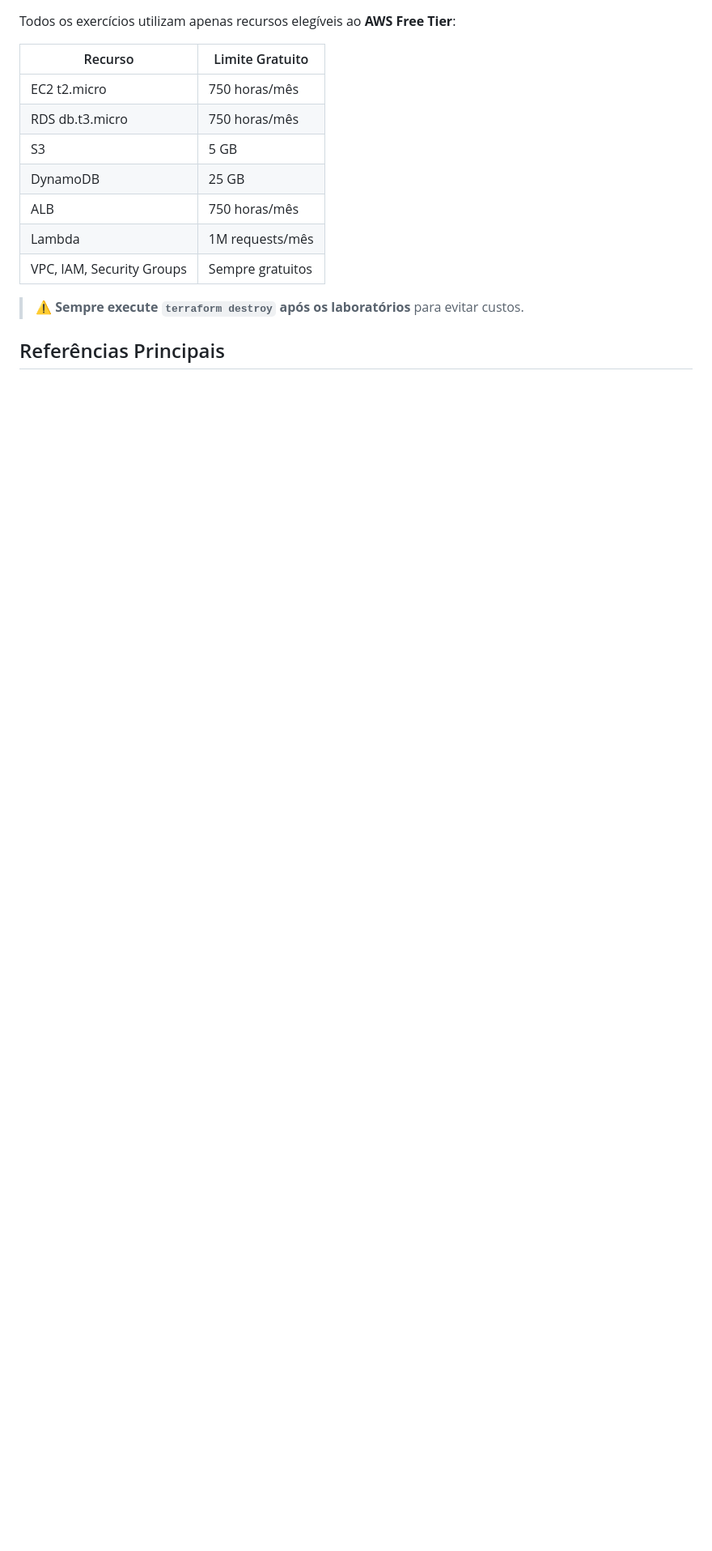
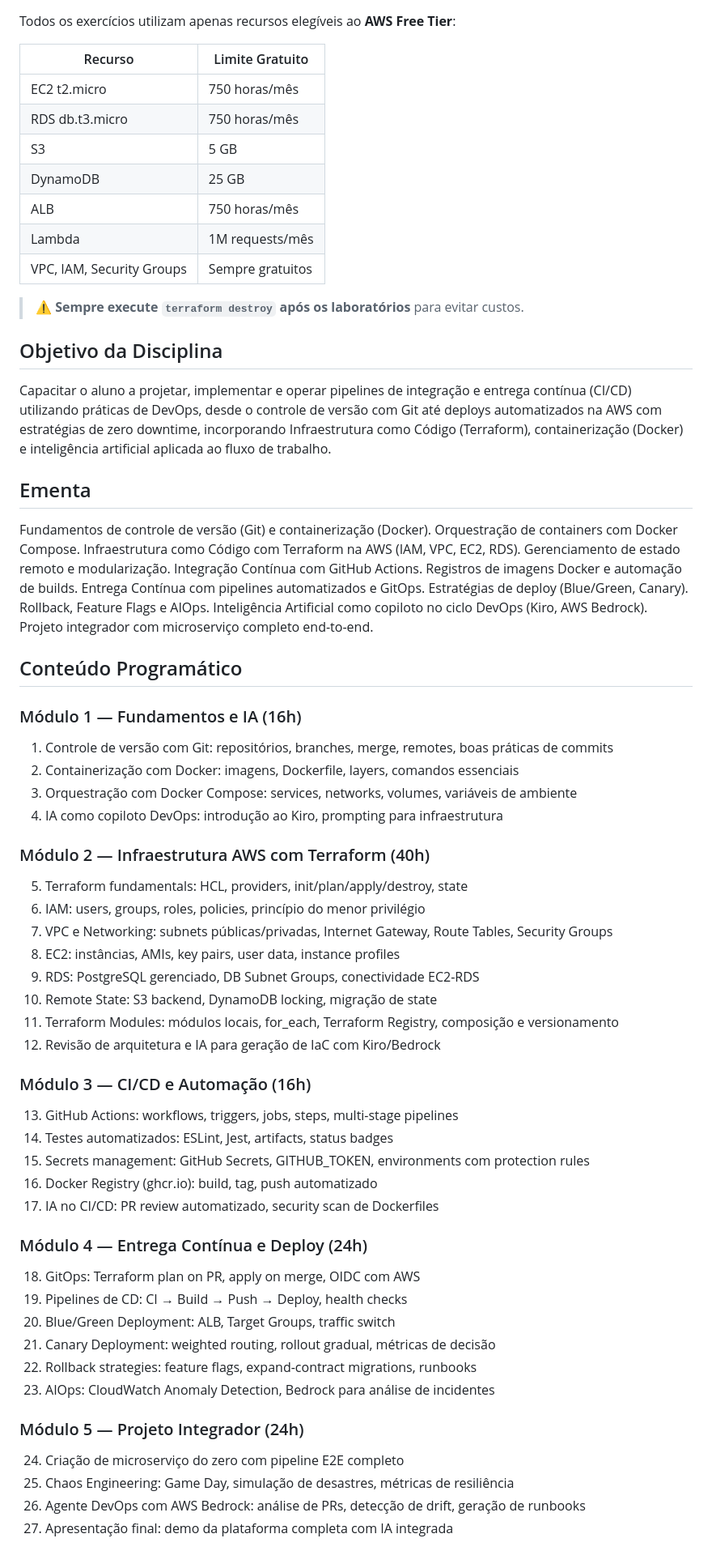
Before and after one commit to AleTavares/devops_20262, a Markdown page: README.md, the part around one of its changes. Shown at 81% size. GitHub-like rendering; blank space fills up the shorter version.

Commit message:
docs: atualiza README.md

```diff
--- a/README.md
+++ b/README.md
@@ -167,4 +167,50 @@ Todos os exercícios utilizam apenas recursos elegíveis ao **AWS Free Tier**:
 
 > ⚠️ **Sempre execute `terraform destroy` após os laboratórios** para evitar custos.
 
-## Referências Principais
+## Objetivo da Disciplina
+
+Capacitar o aluno a projetar, implementar e operar pipelines de integração e entrega contínua (CI/CD) utilizando práticas de DevOps, desde o controle de versão com Git até deploys automatizados na AWS com estratégias de zero downtime, incorporando Infraestrutura como Código (Terraform), containerização (Docker) e inteligência artificial aplicada ao fluxo de trabalho.
+
+## Ementa
+
+Fundamentos de controle de versão (Git) e containerização (Docker). Orquestração de containers com Docker Compose. Infraestrutura como Código com Terraform na AWS (IAM, VPC, EC2, RDS). Gerenciamento de estado remoto e modularização. Integração Contínua com GitHub Actions. Registros de imagens Docker e automação de builds. Entrega Contínua com pipelines automatizados e GitOps. Estratégias de deploy (Blue/Green, Canary). Rollback, Feature Flags e AIOps. Inteligência Artificial como copiloto no ciclo DevOps (Kiro, AWS Bedrock). Projeto integrador com microserviço completo end-to-end.
+
+## Conteúdo Programático
+
+### Módulo 1 — Fundamentos e IA (16h)
+1. Controle de versão com Git: repositórios, branches, merge, remotes, boas práticas de commits
+2. Containerização com Docker: imagens, Dockerfile, layers, comandos essenciais
+3. Orquestração com Docker Compose: services, networks, volumes, variáveis de ambiente
+4. IA como copiloto DevOps: introdução ao Kiro, prompting para infraestrutura
+
+### Módulo 2 — Infraestrutura AWS com Terraform (40h)
+5. Terraform fundamentals: HCL, providers, init/plan/apply/destroy, state
+6. IAM: users, groups, roles, policies, princípio do menor privilégio
+7. VPC e Networking: subnets públicas/privadas, Internet Gateway, Route Tables, Security Groups
+8. EC2: instâncias, AMIs, key pairs, user data, instance profiles
+9. RDS: PostgreSQL gerenciado, DB Subnet Groups, conectividade EC2-RDS
+10. Remote State: S3 backend, DynamoDB locking, migração de state
+11. Terraform Modules: módulos locais, for_each, Terraform Registry, composição e versionamento
+12. Revisão de arquitetura e IA para geração de IaC com Kiro/Bedrock
+
+### Módulo 3 — CI/CD e Automação (16h)
+13. GitHub Actions: workflows, triggers, jobs, steps, multi-stage pipelines
+14. Testes automatizados: ESLint, Jest, artifacts, status badges
+15. Secrets management: GitHub Secrets, GITHUB_TOKEN, environments com protection rules
+16. Docker Registry (ghcr.io): build, tag, push automatizado
+17. IA no CI/CD: PR review automatizado, security scan de Dockerfiles
+
+### Módulo 4 — Entrega Contínua e Deploy (24h)
+18. GitOps: Terraform plan on PR, apply on merge, OIDC com AWS
+19. Pipelines de CD: CI → Build → Push → Deploy, health checks
+20. Blue/Green Deployment: ALB, Target Groups, traffic switch
+21. Canary Deployment: weighted routing, rollout gradual, métricas de decisão
+22. Rollback strategies: feature flags, expand-contract migrations, runbooks
+23. AIOps: CloudWatch Anomaly Detection, Bedrock para análise de incidentes
+
+### Módulo 5 — Projeto Integrador (24h)
+24. Criação de microserviço do zero com pipeline E2E completo
+25. Chaos Engineering: Game Day, simulação de desastres, métricas de resiliência
+26. Agente DevOps com AWS Bedrock: análise de PRs, detecção de drift, geração de runbooks
+27. Apresentação final: demo da plataforma completa com IA integrada
+
```
Also changed, not shown: other parts of README.md (+15 -0 lines).
